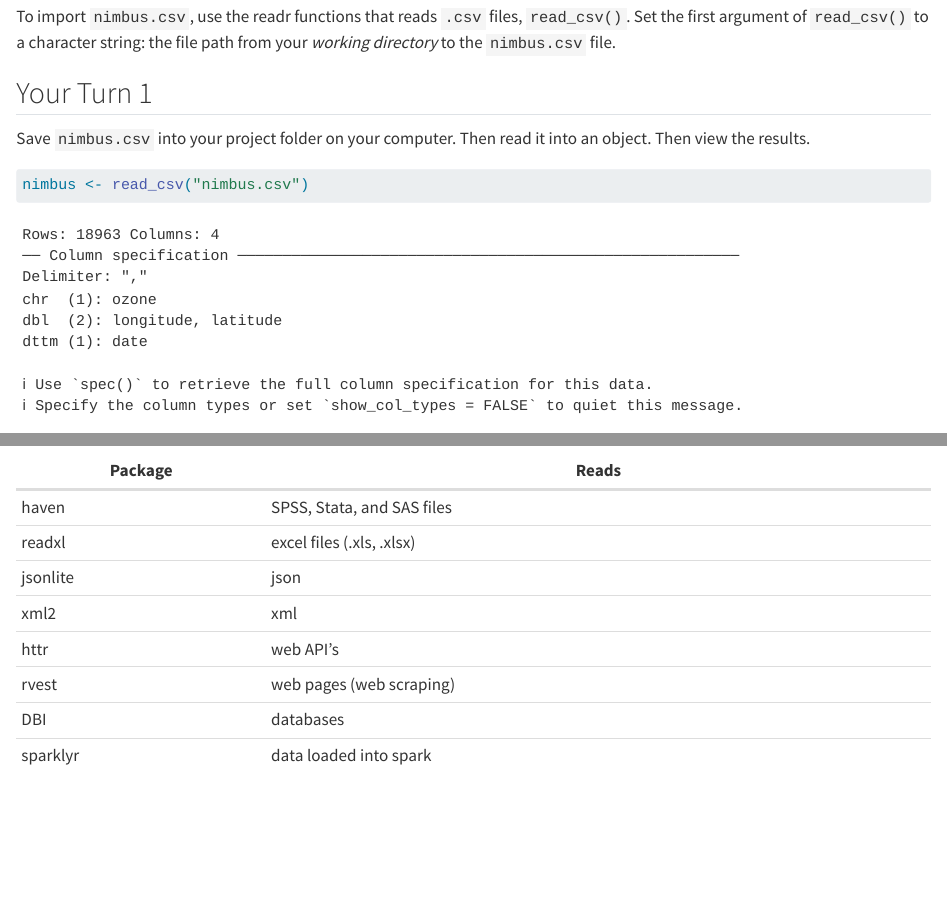
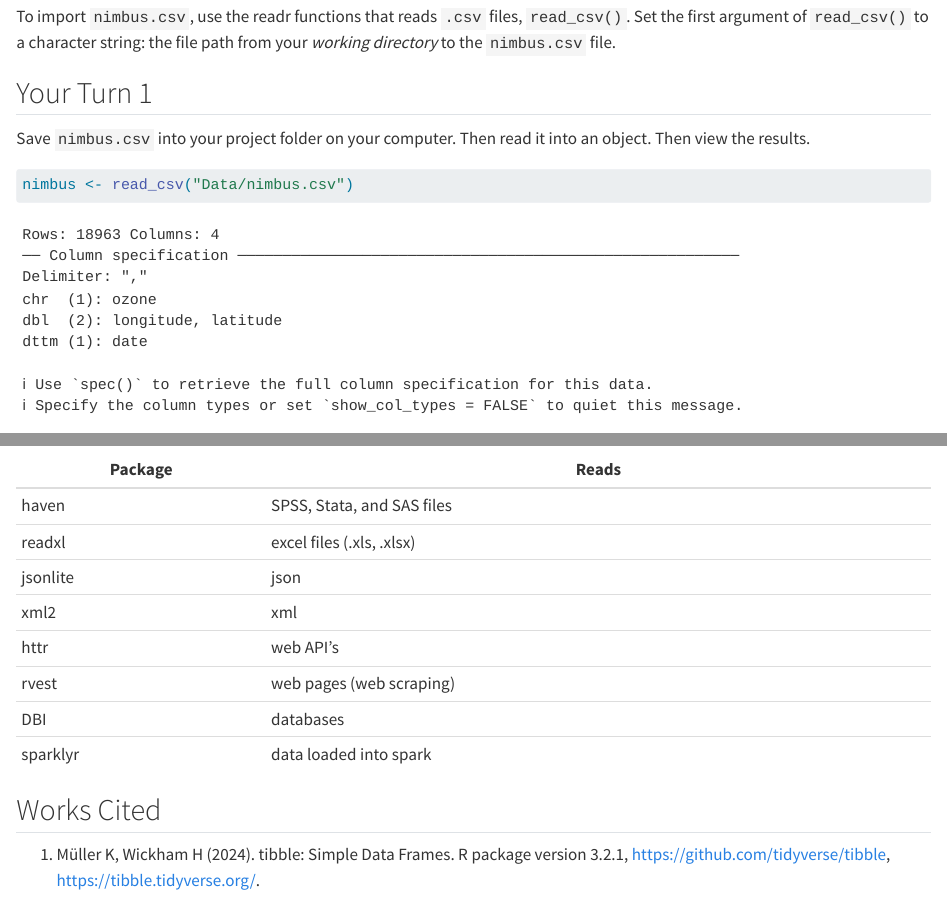
Before and after one commit to RiverMckegney/Week-5_Data-Importing_Video-Lesson_MckegneyR, a Quarto document (week-5-importing-data_Finalized-Render-MckegneyR.qmd): the page in a window 1100 px wide, from 1100 px down, and a second part further down, joined at a grey line. Rendered offline with R 4.5, knitr and Pandoc in place of Quarto, with nearby package versions; some code elsewhere in the file could not run offline.

Commit message:
Create a citation index at bottom of article. Cite Tibble Package

````diff
--- a/week-5-importing-data_Finalized-Render-MckegneyR.qmd
+++ b/week-5-importing-data_Finalized-Render-MckegneyR.qmd
@@ -56,7 +58,7 @@ Save `nimbus.csv` into your project folder on your computer. Then read it into a
 
 ```{r}
 #| label: read-nimbus
-nimbus <- read_csv("nimbus.csv")
+nimbus <- read_csv("Data/nimbus.csv")
 ```
 
 Notice that the code above saves the output to an object named nimbus. You must save the output of `read_csv()` to an object if you wish to use it later. If you do not save the output, `read_csv()` will merely print the contents of the data set at the command line.
@@ -268,3 +270,7 @@ httr     | web API's
 rvest    | web pages (web scraping)
 DBI      | databases
 sparklyr | data loaded into spark
+
+
+## Works Cited
+1. Müller K, Wickham H (2024). tibble: Simple Data Frames. R package version 3.2.1, https://github.com/tidyverse/tibble, <https://tibble.tidyverse.org/>.
````
Also changed, not shown: week-5-importing-data_Finalized-Render-MckegneyR.qmd (2 more changed lines).
